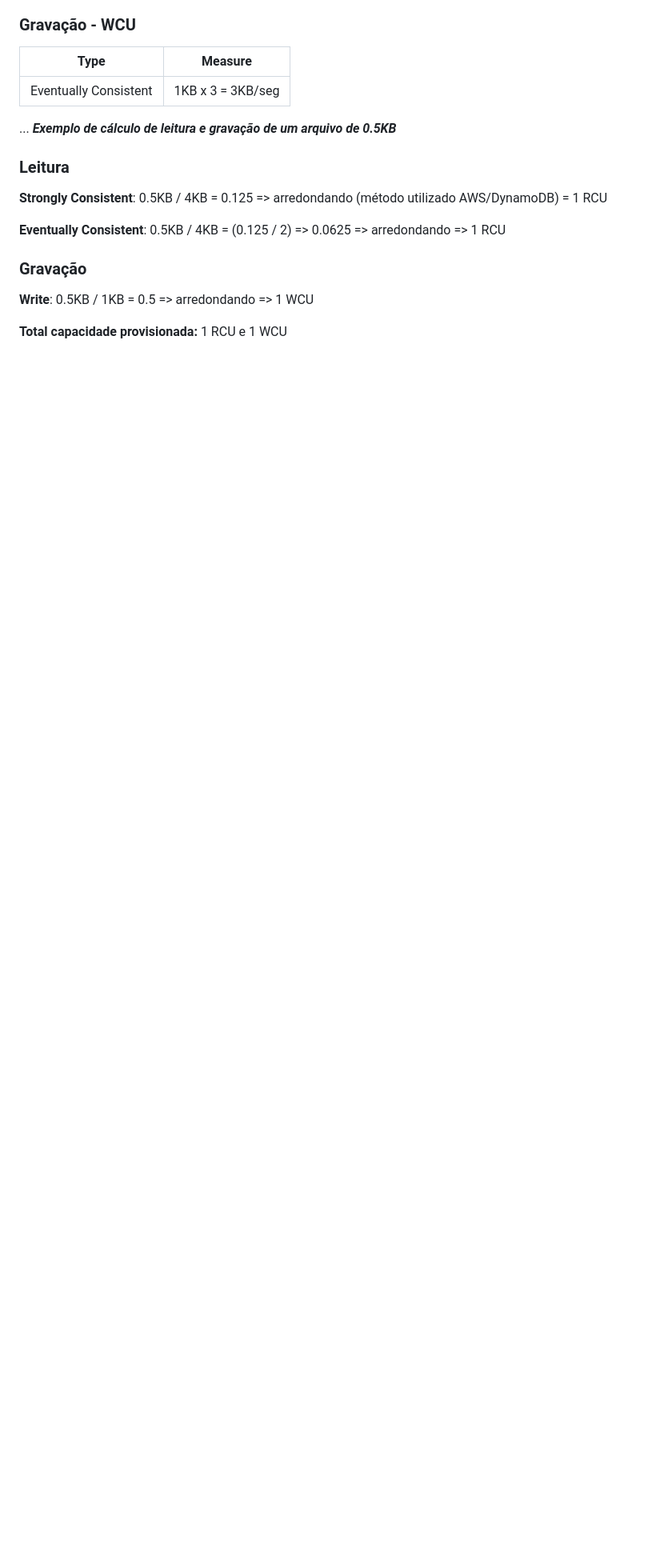
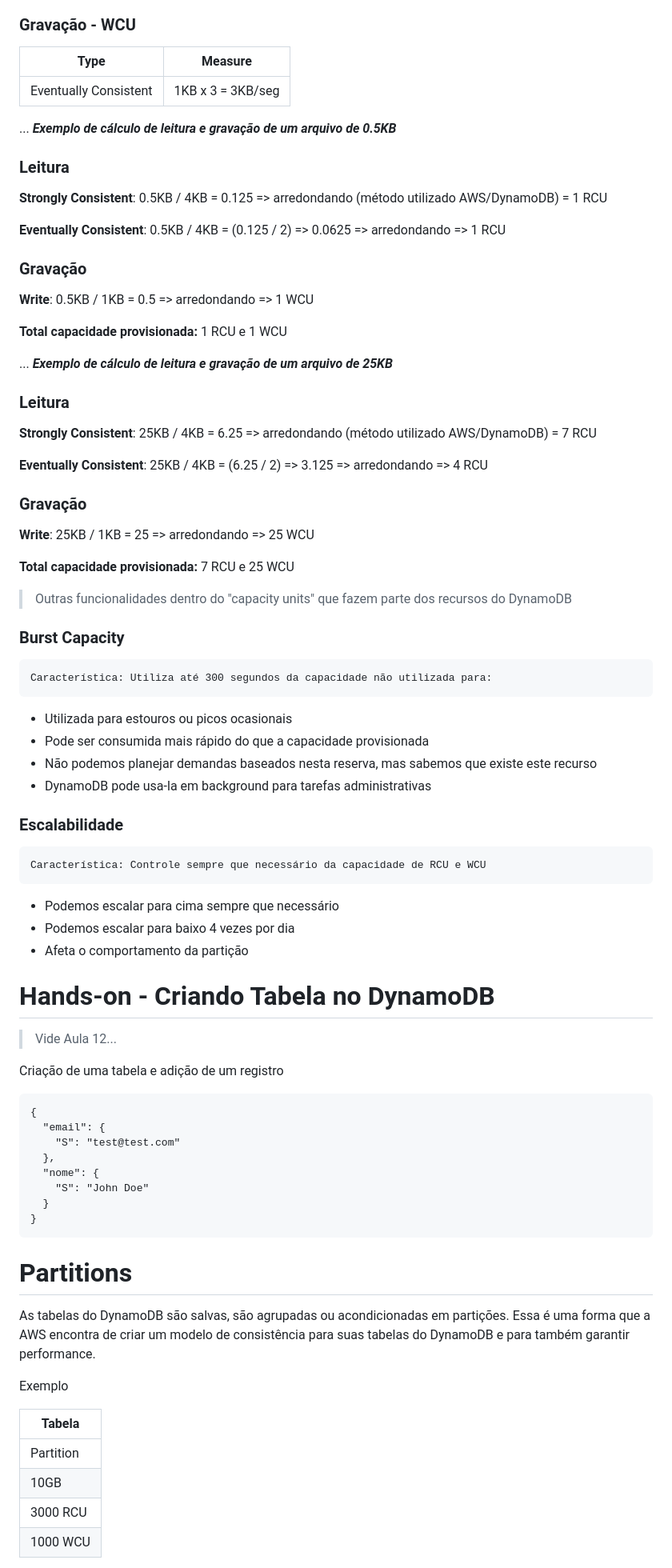
Before and after one commit to nezzonarcizo/studies-content, a Markdown page: udemy/amazon-dynamo-db-iniciantes/README.md, the part around the change printed below. Shown: that part at 80% size. Drawn GitHub-style; blank space fills up the shorter version.

Commit message:
dynamodb - aula 13 - partitions

````diff
--- a/udemy/amazon-dynamo-db-iniciantes/README.md
+++ b/udemy/amazon-dynamo-db-iniciantes/README.md
@@ -496,3 +496,69 @@ WCU: 03
 **Write**: 0.5KB / 1KB = 0.5 => arredondando => 1 WCU
 
 **Total capacidade provisionada:** 1 RCU e 1 WCU
+
+
+...
+**_Exemplo de cálculo de leitura e gravação de um arquivo de 25KB_**
+
+### Leitura
+
+**Strongly Consistent**:    25KB / 4KB = 6.25 => arredondando (método utilizado AWS/DynamoDB) = 7 RCU
+
+**Eventually Consistent**:  25KB / 4KB = (6.25 / 2) => 3.125 => arredondando => 4 RCU
+
+### Gravação
+
+**Write**: 25KB / 1KB = 25 => arredondando => 25 WCU
+
+**Total capacidade provisionada:** 7 RCU e 25 WCU
+
+> Outras funcionalidades dentro do "capacity units" que fazem parte dos recursos do DynamoDB
+### Burst Capacity
+    Característica: Utiliza até 300 segundos da capacidade não utilizada para:
+
+* Utilizada para estouros ou picos ocasionais
+* Pode ser consumida mais rápido do que a capacidade provisionada
+* Não podemos planejar demandas baseados nesta reserva, mas sabemos que existe este recurso
+* DynamoDB pode usa-la em background para tarefas administrativas
+
+
+### Escalabilidade
+    Característica: Controle sempre que necessário da capacidade de RCU e WCU
+
+* Podemos escalar para cima sempre que necessário
+* Podemos escalar para baixo 4 vezes por dia
+* Afeta o comportamento da partição
+
+
+# Hands-on - Criando Tabela no DynamoDB
+
+> Vide Aula 12...
+
+Criação de uma tabela e adição de um registro
+
+```
+{
+  "email": {
+    "S": "test@test.com"
+  },
+  "nome": {
+    "S": "John Doe"
+  }
+}
+```
+
+# Partitions
+
+As tabelas do DynamoDB são salvas, são agrupadas ou acondicionadas em partições.
+Essa é uma forma que a AWS encontra de criar um modelo de consistência para suas tabelas do DynamoDB e para também garantir performance.
+
+Exemplo
+
+|  Tabela   |
+|-----------|
+| Partition |
+|  10GB     |
+| 3000 RCU  |
+| 1000 WCU  |
+
````
Also changed, not shown: other parts of udemy/amazon-dynamo-db-iniciantes/README.md (+81 -0 lines).
